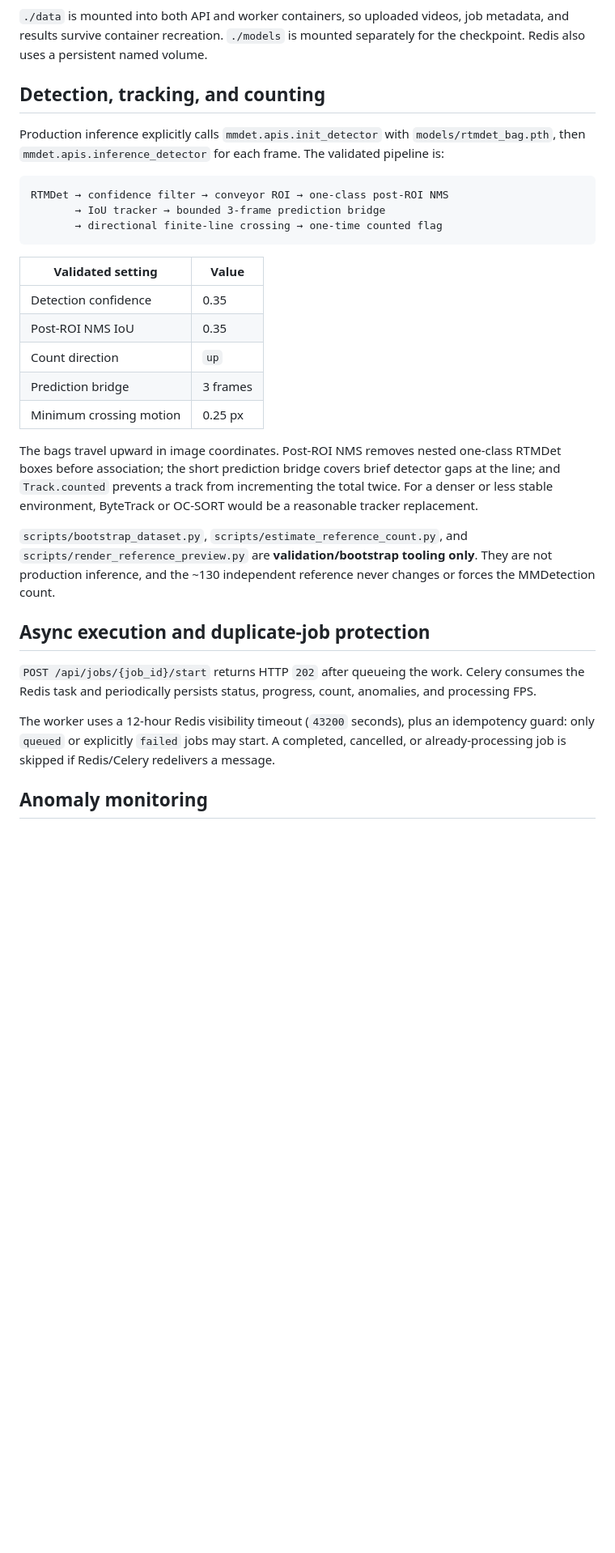
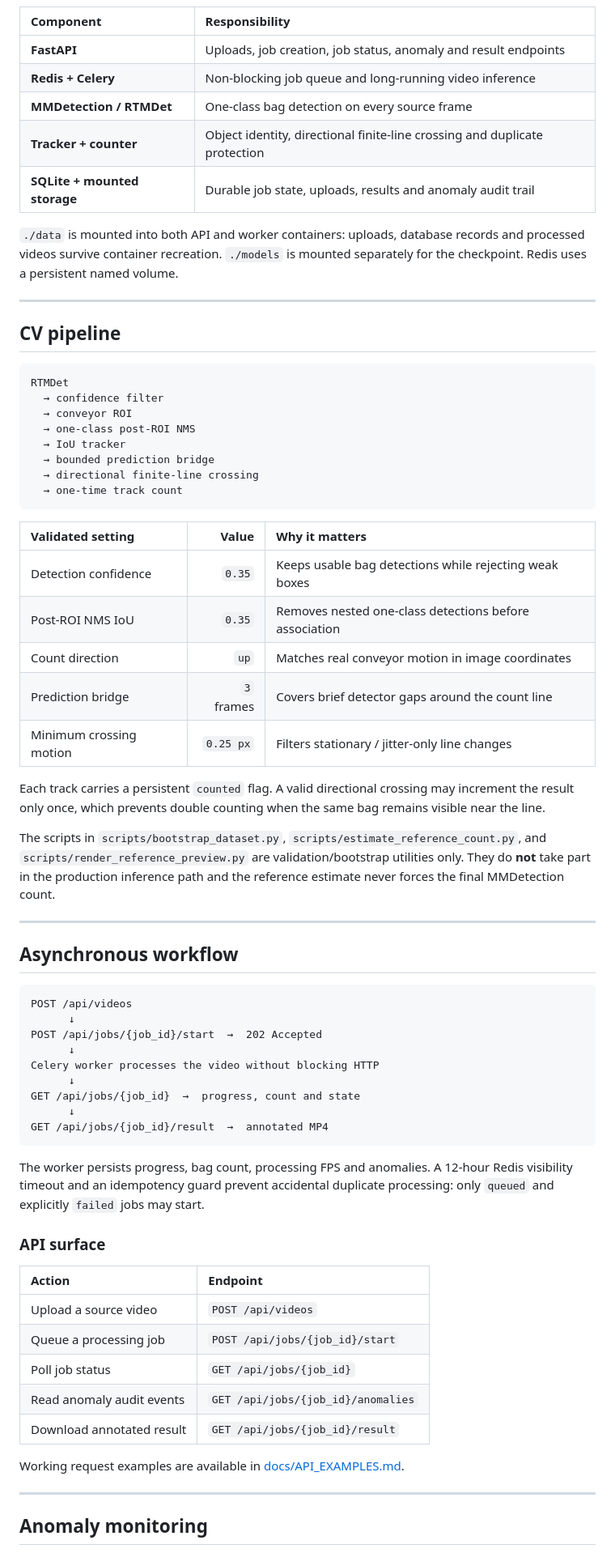
Before and after one commit to antony502189-max/Model-MP4, a Markdown page: README.md, the part around one of its changes. Shown at 81% size. Drawn GitHub-style; blank space fills up the shorter version.

````diff
--- a/README.md
+++ b/README.md
@@ -45,35 +83,74 @@ flowchart LR
     R --> DB
 ```
 
-`./data` is mounted into both API and worker containers, so uploaded videos, job metadata, and results survive container recreation. `./models` is mounted separately for the checkpoint. Redis also uses a persistent named volume.
+| Component | Responsibility |
+| :-- | :-- |
+| **FastAPI** | Uploads, job creation, job status, anomaly and result endpoints |
+| **Redis + Celery** | Non-blocking job queue and long-running video inference |
+| **MMDetection / RTMDet** | One-class bag detection on every source frame |
+| **Tracker + counter** | Object identity, directional finite-line crossing and duplicate protection |
+| **SQLite + mounted storage** | Durable job state, uploads, results and anomaly audit trail |
 
-## Detection, tracking, and counting
+`./data` is mounted into both API and worker containers: uploads, database records and processed videos survive container recreation. `./models` is mounted separately for the checkpoint. Redis uses a persistent named volume.
 
-Production inference explicitly calls `mmdet.apis.init_detector` with `models/rtmdet_bag.pth`, then `mmdet.apis.inference_detector` for each frame. The validated pipeline is:
+---
+
+## CV pipeline
 
 ```text
-RTMDet → confidence filter → conveyor ROI → one-class post-ROI NMS
-       → IoU tracker → bounded 3-frame prediction bridge
-       → directional finite-line crossing → one-time counted flag
+RTMDet
+  → confidence filter
+  → conveyor ROI
+  → one-class post-ROI NMS
+  → IoU tracker
+  → bounded prediction bridge
+  → directional finite-line crossing
+  → one-time track count
 ```
 
-| Validated setting | Value |
-| --- | --- |
-| Detection confidence | 0.35 |
-| Post-ROI NMS IoU | 0.35 |
-| Count direction | `up` |
-| Prediction bridge | 3 frames |
-| Minimum crossing motion | 0.25 px |
+| Validated setting | Value | Why it matters |
+| :-- | --: | :-- |
+| Detection confidence | `0.35` | Keeps usable bag detections while rejecting weak boxes |
+| Post-ROI NMS IoU | `0.35` | Removes nested one-class detections before association |
+| Count direction | `up` | Matches real conveyor motion in image coordinates |
+| Prediction bridge | `3` frames | Covers brief detector gaps around the count line |
+| Minimum crossing motion | `0.25 px` | Filters stationary / jitter-only line changes |
 
-The bags travel upward in image coordinates. Post-ROI NMS removes nested one-class RTMDet boxes before association; the short prediction bridge covers brief detector gaps at the line; and `Track.counted` prevents a track from incrementing the total twice. For a denser or less stable environment, ByteTrack or OC-SORT would be a reasonable tracker replacement.
+Each track carries a persistent `counted` flag. A valid directional crossing may increment the result only once, which prevents double counting when the same bag remains visible near the line.
 
-`scripts/bootstrap_dataset.py`, `scripts/estimate_reference_count.py`, and `scripts/render_reference_preview.py` are **validation/bootstrap tooling only**. They are not production inference, and the ~130 independent reference never changes or forces the MMDetection count.
+The scripts in `scripts/bootstrap_dataset.py`, `scripts/estimate_reference_count.py`, and `scripts/render_reference_preview.py` are validation/bootstrap utilities only. They do **not** take part in the production inference path and the reference estimate never forces the final MMDetection count.
 
-## Async execution and duplicate-job protection
+---
 
-`POST /api/jobs/{job_id}/start` returns HTTP `202` after queueing the work. Celery consumes the Redis task and periodically persists status, progress, count, anomalies, and processing FPS.
+## Asynchronous workflow
 
-The worker uses a 12-hour Redis visibility timeout (`43200` seconds), plus an idempotency guard: only `queued` or explicitly `failed` jobs may start. A completed, cancelled, or already-processing job is skipped if Redis/Celery redelivers a message.
+```text
+POST /api/videos
+      ↓
+POST /api/jobs/{job_id}/start  →  202 Accepted
+      ↓
+Celery worker processes the video without blocking HTTP
+      ↓
+GET /api/jobs/{job_id}  →  progress, count and state
+      ↓
+GET /api/jobs/{job_id}/result  →  annotated MP4
+```
+
+The worker persists progress, bag count, processing FPS and anomalies. A 12-hour Redis visibility timeout and an idempotency guard prevent accidental duplicate processing: only `queued` and explicitly `failed` jobs may start.
+
+### API surface
+
+| Action | Endpoint |
+| :-- | :-- |
+| Upload a source video | `POST /api/videos` |
+| Queue a processing job | `POST /api/jobs/{job_id}/start` |
+| Poll job status | `GET /api/jobs/{job_id}` |
+| Read anomaly audit events | `GET /api/jobs/{job_id}/anomalies` |
+| Download annotated result | `GET /api/jobs/{job_id}/result` |
+
+Working request examples are available in [docs/API_EXAMPLES.md](docs/API_EXAMPLES.md).
+
+---
 
 ## Anomaly monitoring
 
````
Also changed, not shown: other parts of README.md (+79 -40 lines).
